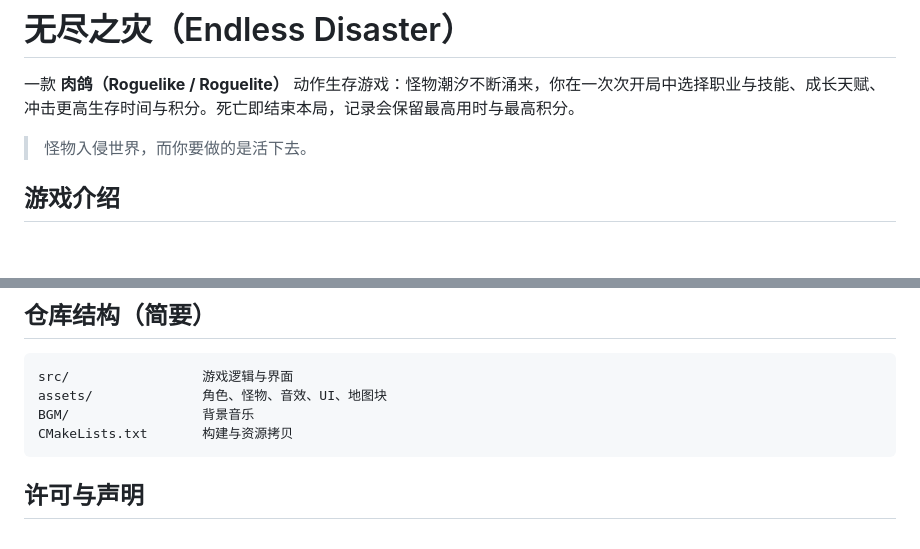
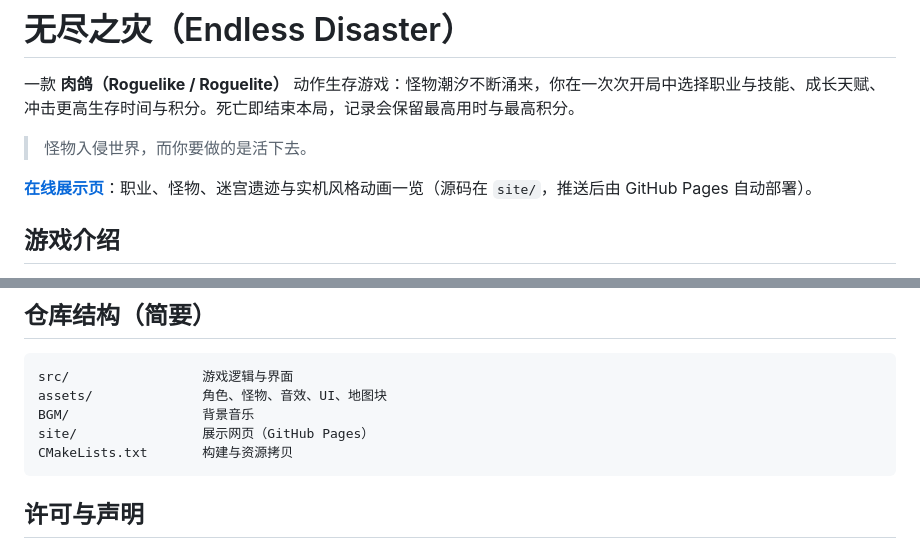
Before and after one commit to Shadow-ye/Endless_disaster, a Markdown page: README.md, 2 parts joined by grey strips. GitHub-like rendering; blank space fills up the shorter version.

Commit message:
Link the showcase site from the README.
Co-authored-by: Cursor <cursoragent@cursor.com>

````diff
--- a/README.md
+++ b/README.md
@@ -3,6 +3,8 @@
 一款 **肉鸽（Roguelike / Roguelite）** 动作生存游戏：怪物潮汐不断涌来，你在一次次开局中选择职业与技能、成长天赋、冲击更高生存时间与积分。死亡即结束本局，记录会保留最高用时与最高积分。
 
 > 怪物入侵世界，而你要做的是活下去。
+
+**[在线展示页](https://shadow-ye.github.io/Endless_disaster/)**：职业、怪物、迷宫遗迹与实机风格动画一览（源码在 `site/`，推送后由 GitHub Pages 自动部署）。
 
 ## 游戏介绍
 
@@ -197,6 +199,7 @@ Windows 上可直接运行 `packaging\android\build-apk.ps1`，它会加载正
 src/                 游戏逻辑与界面
 assets/              角色、怪物、音效、UI、地图块
 BGM/                 背景音乐
+site/                展示网页（GitHub Pages）
 CMakeLists.txt       构建与资源拷贝
 ```
 
````
